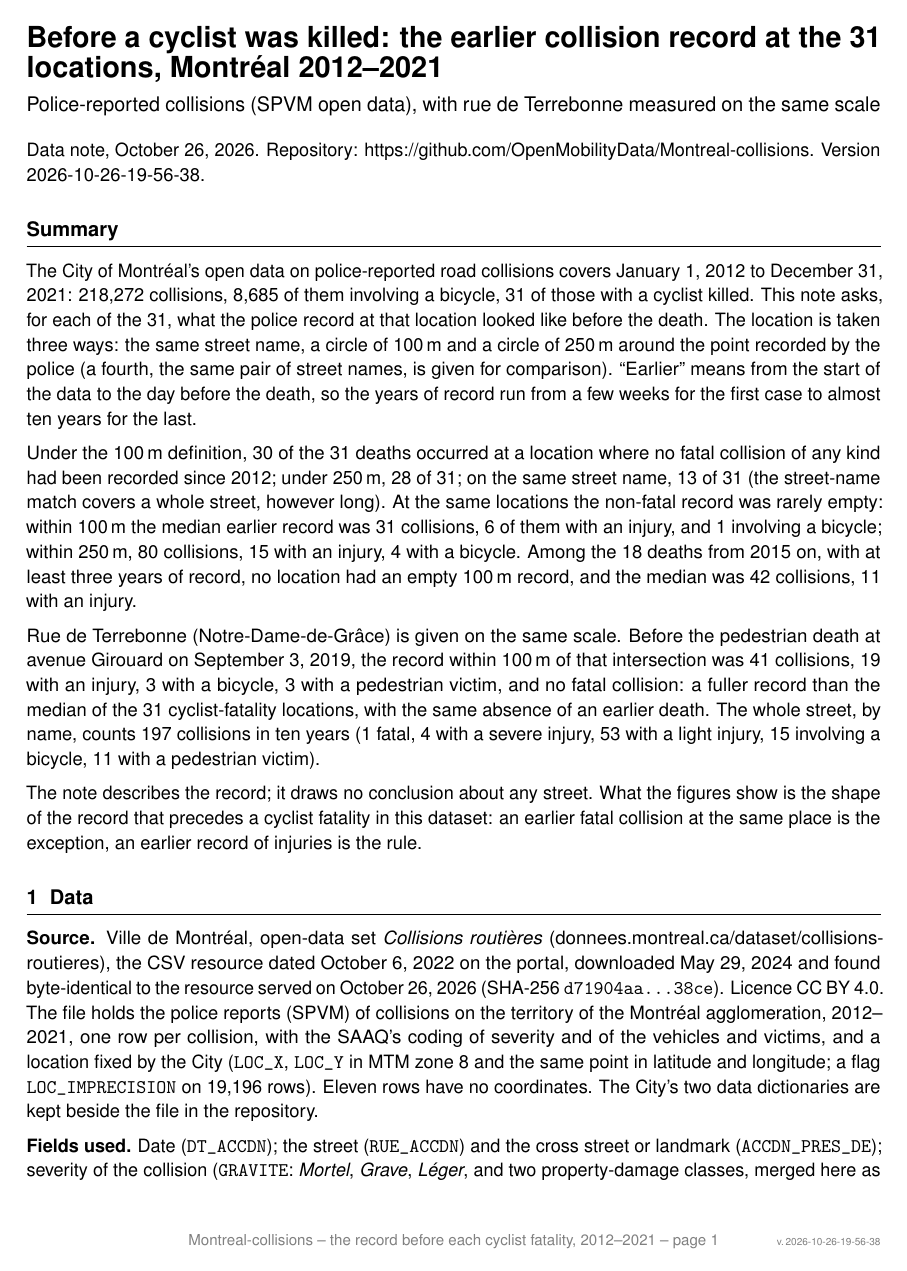
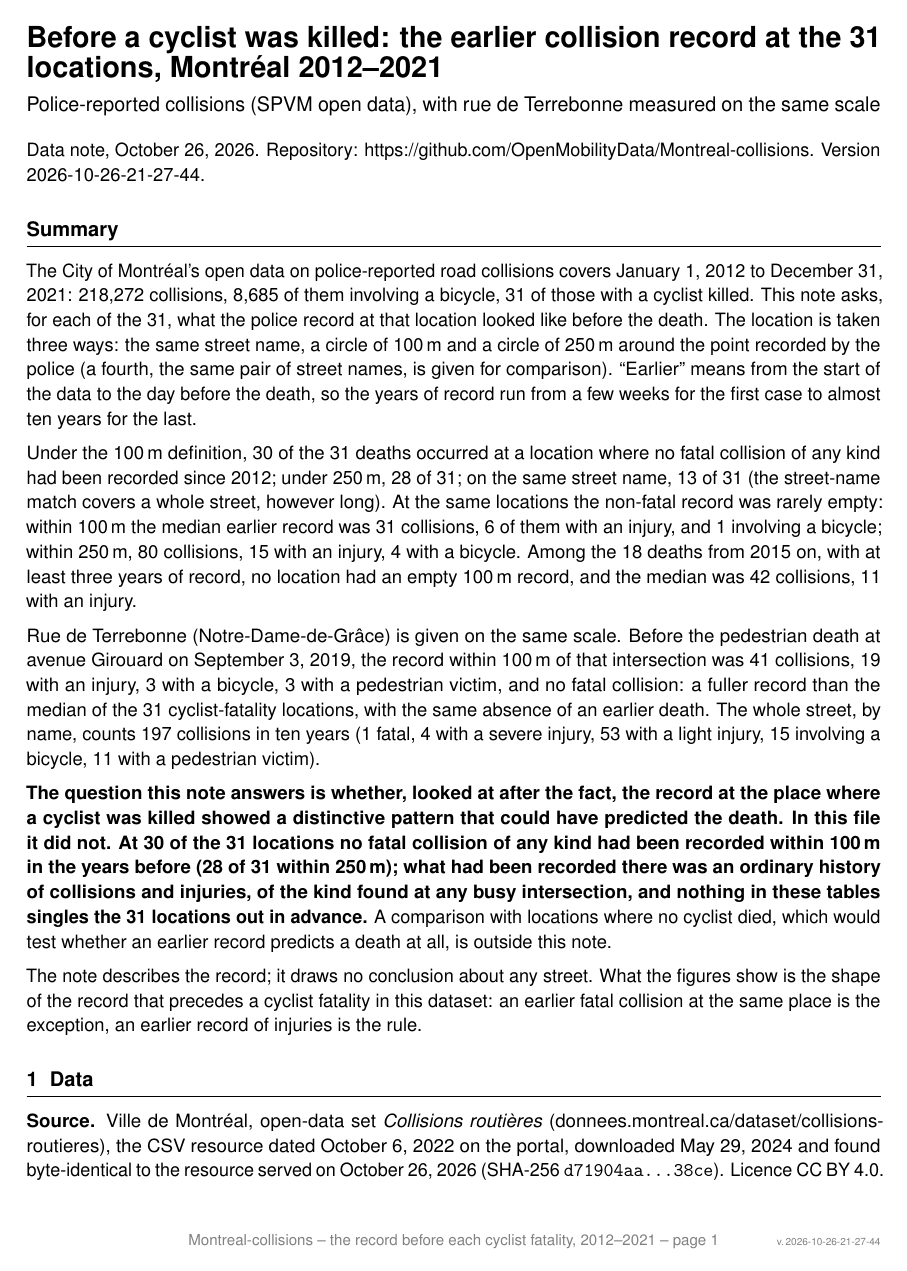
Before and after one commit to OpenMobilityData/Montreal-collisions, a LaTeX document (derived/cyclist-fatality-locations/cyclist_fatality_locations_note_en.tex): page 1 of 6. Compiled offline with pdfLaTeX.

Commit message:
Data note: bold statement in the summary answering the question (no distinctive pattern at the 31 locations that could have predicted the death; 30 of 31 with no earlier fatal collision within 100 m; an ordinary earlier record), v2026-10-26-21-27-44
Co-Authored-By: Claude Fable 5.1 <noreply@anthropic.com>
Claude-Session: https://claude.ai/code/session_01MsUiNpMU936vJgkp1togxr

```diff
--- a/derived/cyclist-fatality-locations/cyclist_fatality_locations_note_en.tex
+++ b/derived/cyclist-fatality-locations/cyclist_fatality_locations_note_en.tex
@@ -21,7 +21,7 @@
 \usepackage{url}\def\UrlBreaks{\do\_\do\-}
 \newcommand{\code}[1]{\texttt{\seqsplit{#1}}}
 \urlstyle{same}
-\newcommand{\docversion}{2026-10-26-19-56-38} % set by build (America/Toronto)
+\newcommand{\docversion}{2026-10-26-21-27-44} % set by build (America/Toronto)
 \hypersetup{pdfsubject={version \docversion}}
 
 \setlength{\parindent}{0pt}
@@ -59,6 +59,8 @@ The City of Montréal's open data on police-reported road collisions covers Janu
 Under the 100\,m definition, 30 of the 31 deaths occurred at a location where no fatal collision of any kind had been recorded since 2012; under 250\,m, 28 of 31; on the same street name, 13 of 31 (the street-name match covers a whole street, however long). At the same locations the non-fatal record was rarely empty: within 100\,m the median earlier record was 31 collisions, 6 of them with an injury, and 1 involving a bicycle; within 250\,m, 80 collisions, 15 with an injury, 4 with a bicycle. Among the 18 deaths from 2015 on, with at least three years of record, no location had an empty 100\,m record, and the median was 42 collisions, 11 with an injury.
 
 Rue de Terrebonne (Notre-Dame-de-Grâce) is given on the same scale. Before the pedestrian death at avenue Girouard on September 3, 2019, the record within 100\,m of that intersection was 41 collisions, 19 with an injury, 3 with a bicycle, 3 with a pedestrian victim, and no fatal collision: a fuller record than the median of the 31 cyclist-fatality locations, with the same absence of an earlier death. The whole street, by name, counts 197 collisions in ten years (1 fatal, 4 with a severe injury, 53 with a light injury, 15 involving a bicycle, 11 with a pedestrian victim).
+
+\textbf{The question this note answers is whether, looked at after the fact, the record at the place where a cyclist was killed showed a distinctive pattern that could have predicted the death. In this file it did not. At 30 of the 31 locations no fatal collision of any kind had been recorded within 100\,m in the years before (28 of 31 within 250\,m); what had been recorded there was an ordinary history of collisions and injuries, of the kind found at any busy intersection, and nothing in these tables singles the 31 locations out in advance.} A comparison with locations where no cyclist died, which would test whether an earlier record predicts a death at all, is outside this note.
 
 The note describes the record; it draws no conclusion about any street. What the figures show is the shape of the record that precedes a cyclist fatality in this dataset: an earlier fatal collision at the same place is the exception, an earlier record of injuries is the rule.
 
```
Also changed, not shown: derived/cyclist-fatality-locations/cyclist_fatality_locations_note_en.pdf.
